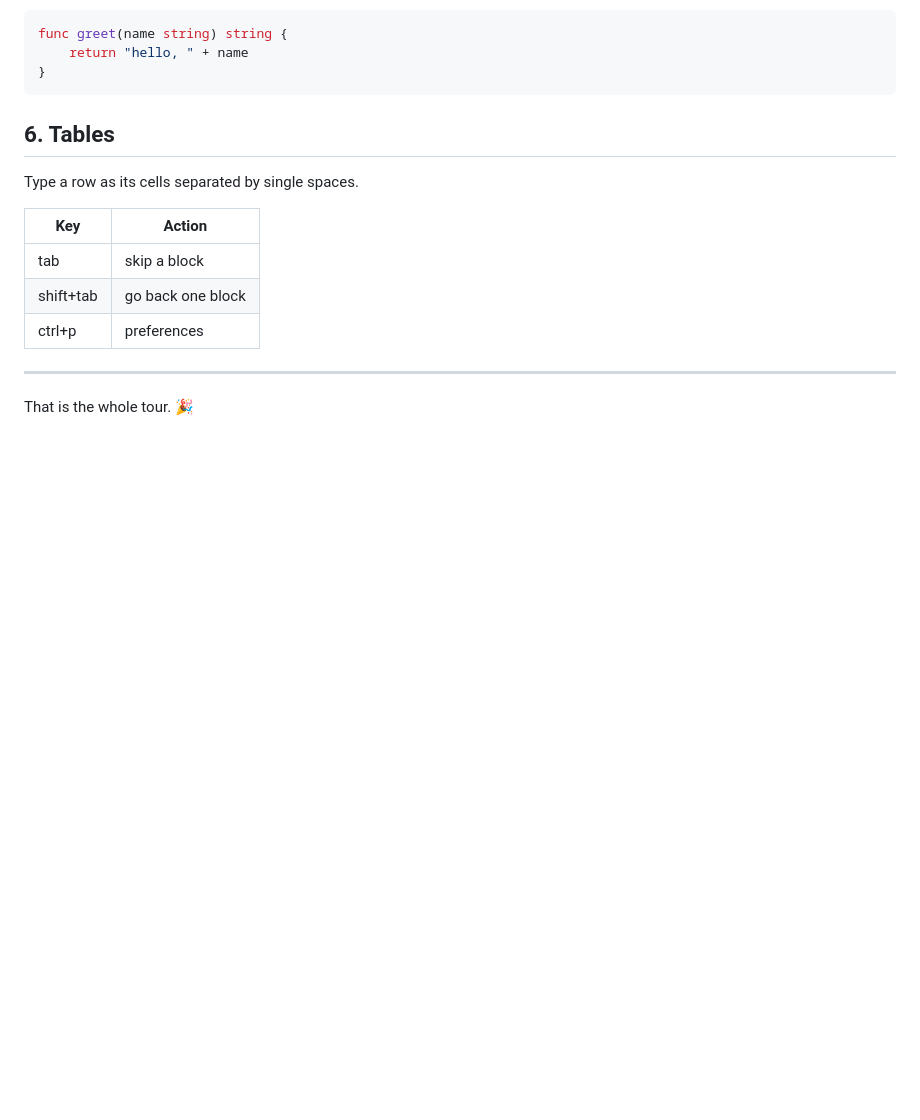
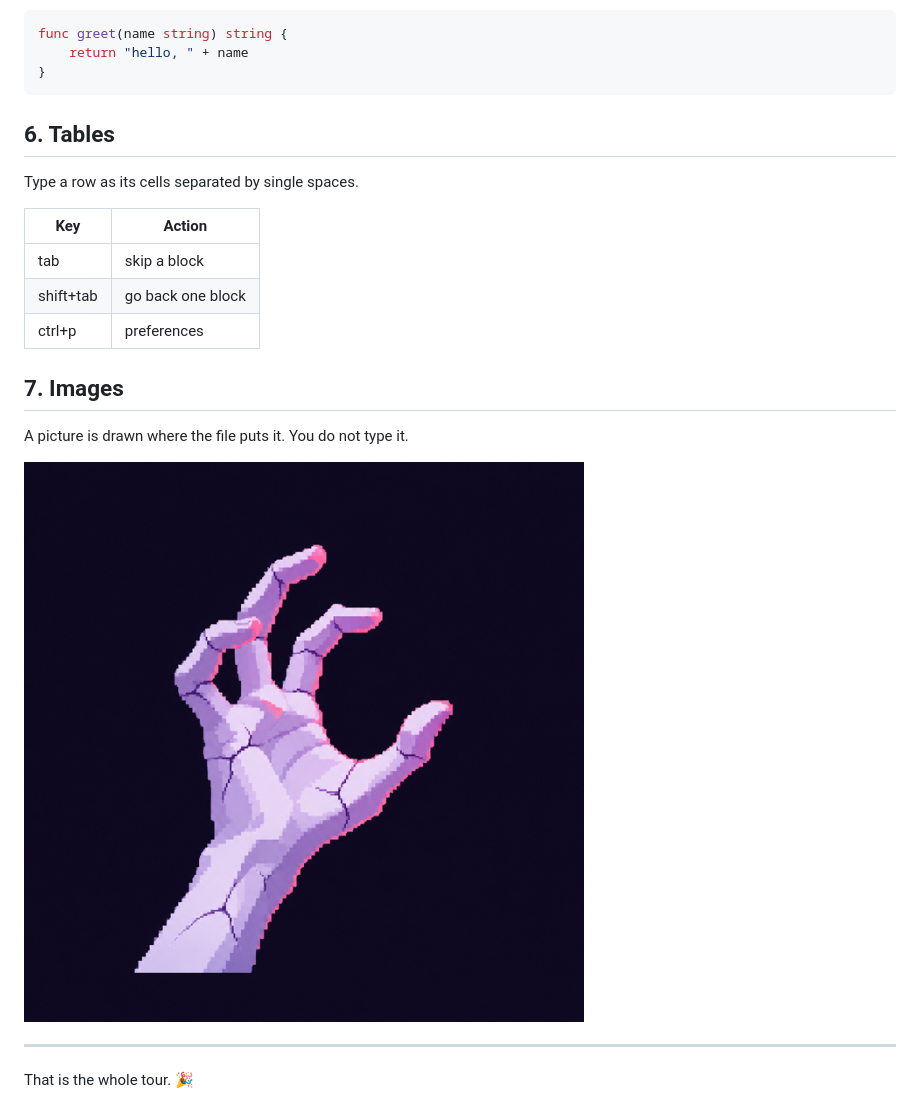
Before and after one commit to jnigri/pain, a Markdown page: samples/tour.md, the part around the change. Rendered like a GitHub page; blank space fills up the shorter version.

```diff
--- a/samples/tour.md
+++ b/samples/tour.md
@@ -56,6 +56,12 @@ Type a row as its cells separated by single spaces.
 | shift+tab | go back one block |
 | ctrl+p    | preferences       |
 
+## 7. Images
+
+A picture is drawn where the file puts it. You do not type it.
+
+![The pain hand, reaching for the keyboard](../docs/hand.png)
+
 ---
 
 That is the whole tour. 🎉
```
Also changed, not shown: README.md (+5 -10 lines), docs/reference.md (+34 -4 lines), docs/screenshot.png (added), 14 other files.
